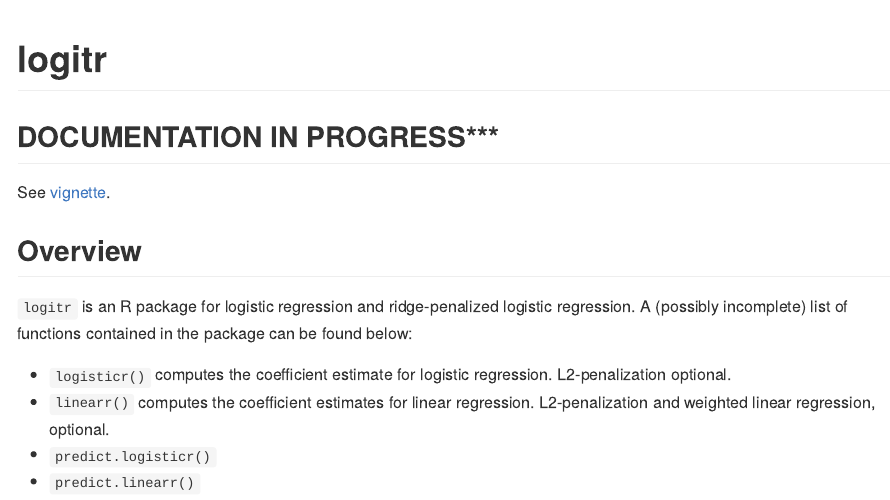
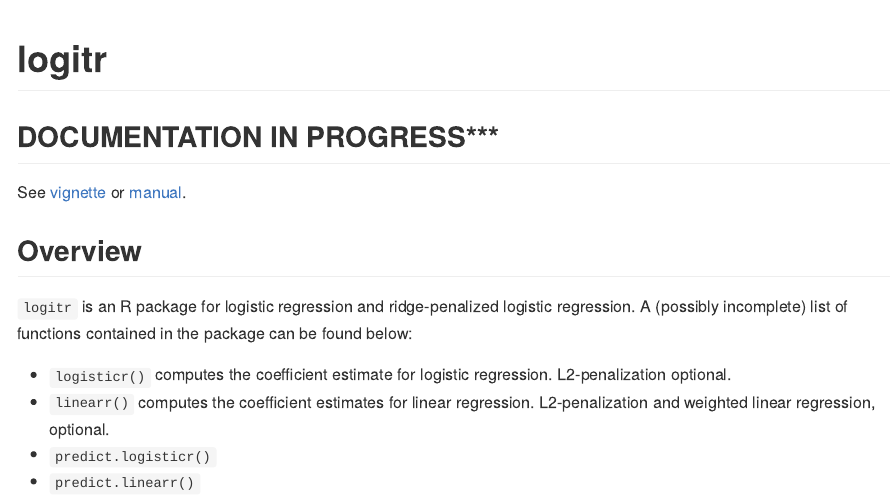
Before and after one commit to MGallow/logitr, an R Markdown document (README.Rmd): the page in a window 1100 px wide, from its top. Rendered offline with R 4.5, knitr and Pandoc, with nearby package versions.

Commit message:
added manual

```diff
--- a/README.Rmd
+++ b/README.Rmd
@@ -10,7 +10,7 @@ knitr::opts_chunk$set(echo = TRUE)
 
 ## DOCUMENTATION IN PROGRESS***
 
-See [vignette](https://htmlpreview.github.io/?https://github.com/MGallow/logitr/blob/master/Vignette.html).
+See [vignette](https://htmlpreview.github.io/?https://github.com/MGallow/logitr/blob/master/Vignette.html) or [manual](https://htmlpreview.github.io/?https://github.com/MGallow/logitr/blob/master/logitr.pdf).
 
 ## Overview
 
```
Also changed, not shown: R/RcppExports.R (+3 -4 lines), .Rd2pdf2797/Rd2.tex (added), README.md, logitr.pdf (added), 1 other file.
